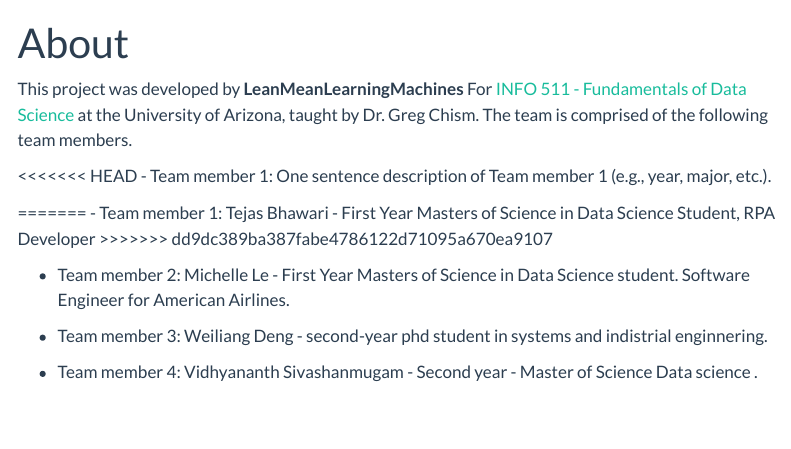
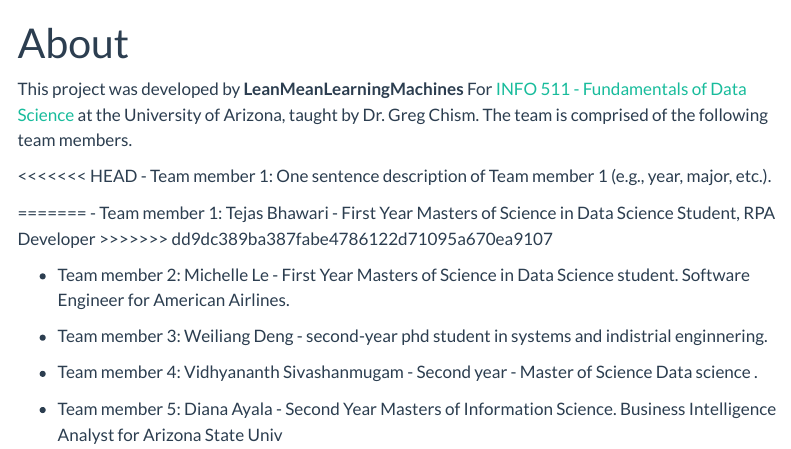
Before and after one commit to INFO-511-F24/final-project-LeanMeanLearningMachines, a Quarto document (about.qmd): the page in a window 1100 px wide, from its top. Rendered offline with R 4.5, knitr and Pandoc in place of Quarto, with nearby package versions; menus at the side of the page are left out.

Commit message:
Diana's Submit

```diff
--- a/about.qmd
+++ b/about.qmd
@@ -18,3 +18,5 @@
 -   Team member 3: Weiliang Deng - second-year phd student in systems and indistrial enginnering.
 
 -   Team member 4: Vidhyananth Sivashanmugam - Second year - Master of Science Data science .
+
+-   Team member 5: Diana Ayala - Second Year Masters of Information Science. Business Intelligence Analyst for Arizona State Univ
```
